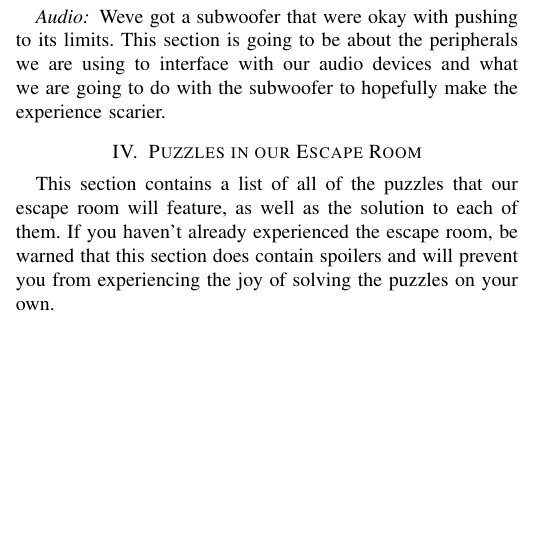
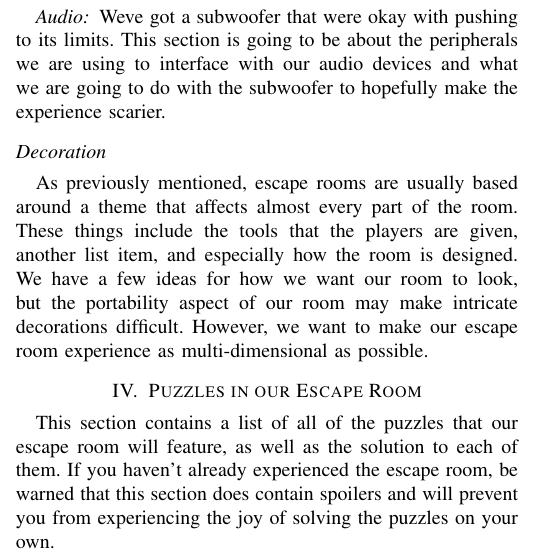
Before and after one commit to K-Sedgwick/EscapeY2K, a LaTeX paper (Project_Document_LaTeX/Escape Y2K - An Integrated Escape Room.tex): part of one column of page 2 of 4, cut so that both start at the same text, the shorter picture padded with empty space. Compiled offline with pdfLaTeX; a missing font is replaced by an installed copy or a similar font; a LaTeX package or settings file that is missing is left out.

Commit message:
Added a few other section headings to expand on

```diff
--- a/Project_Document_LaTeX/Escape Y2K - An Integrated Escape Room.tex
+++ b/Project_Document_LaTeX/Escape Y2K - An Integrated Escape Room.tex
@@ -158,6 +158,13 @@ monster will affect the world through the TVs.
 Weve got a subwoofer that were okay with pushing to its limits. This section is going to be about the peripherals we are using
 to interface with our audio devices and what we are going to do with the subwoofer to hopefully make the experience scarier.
 
+\subsection*{Decoration}
+As previously mentioned, escape rooms are usually based around a theme that affects almost
+every part of the room. These things include the tools that the players are given, another list item,
+and especially how the room is designed. We have a few ideas for how we want our room to look, but
+the portability aspect of our room may make intricate decorations difficult. However, we want to make
+our escape room experience as multi-dimensional as possible.
+
 
 \section{Puzzles in our Escape Room}
 This section contains a list of all of the puzzles that our escape room will feature, as well as
```
Also changed, not shown: Project_Document_LaTeX/Escape Y2K - An Integrated Escape Room.pdf, 4 other files.
